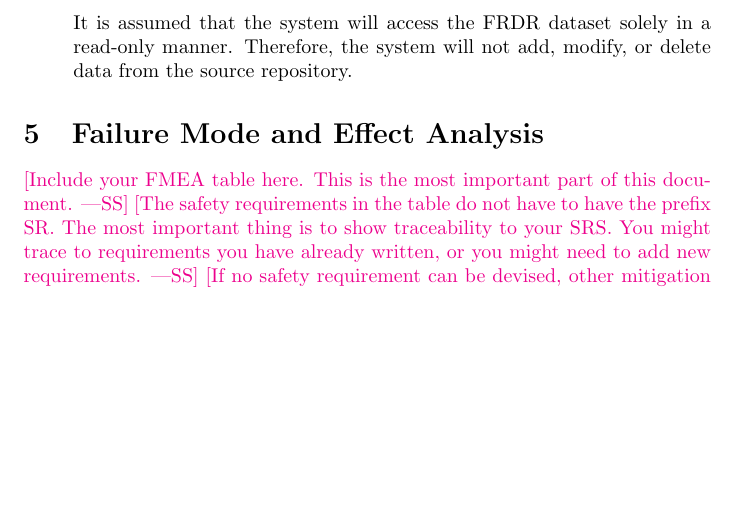
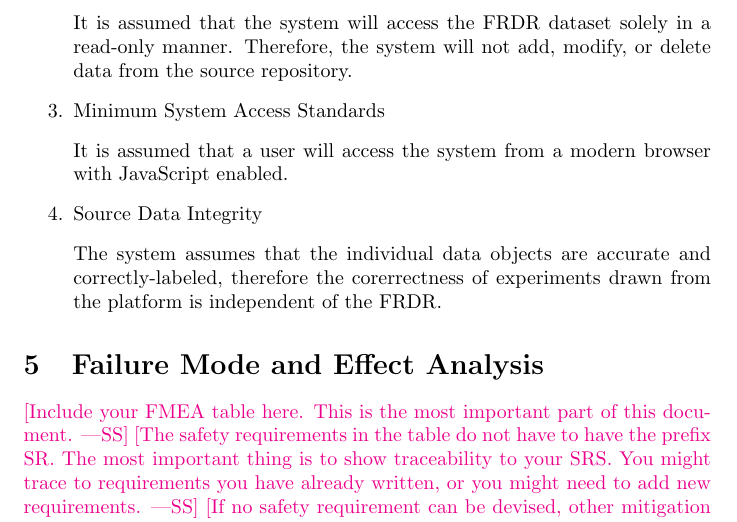
Before and after one commit to NathanPerry11/OCD-Rat-Infrastructure, a LaTeX document (docs/HazardAnalysis/HazardAnalysis.tex): part of page 6 of 9, cut so that both start at the same text, the shorter picture padded with empty space. Compiled offline with pdfLaTeX.

Commit message:
update critical assumptions

```diff
--- a/docs/HazardAnalysis/HazardAnalysis.tex
+++ b/docs/HazardAnalysis/HazardAnalysis.tex
@@ -114,6 +114,10 @@ this potential failure mode.}
     \item[] It is assumed that the FRDR repository and corresponding API will remain accessibile and availabile throughout the lifetime of the product. API outages and/or other lapses in availability of this resource will be considered outside of the team's control.
     \item Read-Only Data Access
     \item[] It is assumed that the system will access the FRDR dataset solely in a read-only manner. Therefore, the system will not add, modify, or delete data from the source repository.
+    \item Minimum System Access Standards
+    \item[] It is assumed that a user will access the system from a modern browser with JavaScript enabled.
+    \item Source Data Integrity
+    \item [] The system assumes that the individual data objects are accurate and correctly-labeled, therefore the corerrectness of experiments drawn from the platform is independent of the FRDR.
 \end{enumerate}
 
 \section{Failure Mode and Effect Analysis}
```
